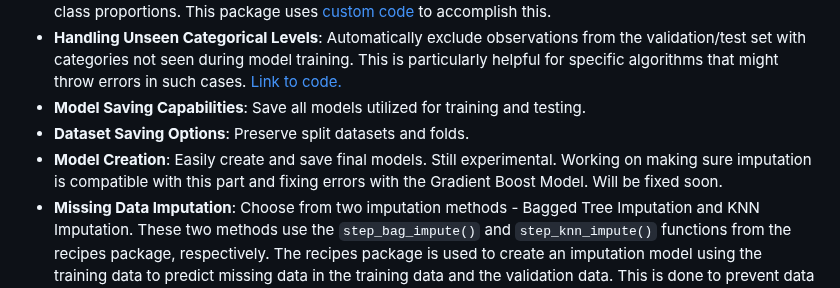
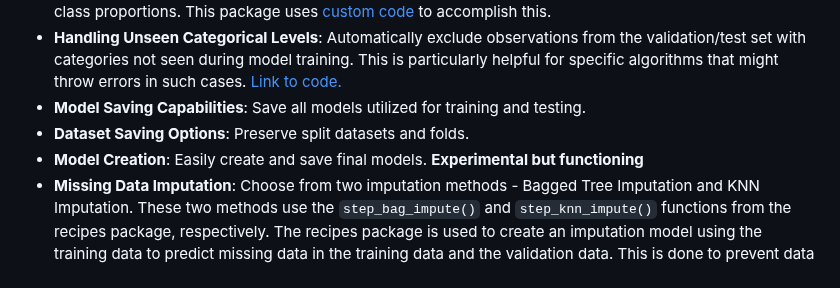
Before and after one commit to donishadsmith/vswift, a Markdown page: README.md, the part around the change. GitHub-like rendering.

```diff
--- a/README.md
+++ b/README.md
@@ -25,7 +25,7 @@ functions used from packages for each classification algorithms:
 - **Handling Unseen Categorical Levels**: Automatically exclude observations from the validation/test set with categories not seen during model training. This is particularly helpful for specific algorithms that might throw errors in such cases. [Link to code.](https://github.com/donishadsmith/vswift/blob/3572dc7eb4fadb22ea83d6d3eb5dc6fa9de1bf1c/pkg/vswift/R/validation_internals.R#L107-L138)
 - **Model Saving Capabilities**: Save all models utilized for training and testing.
 - **Dataset Saving Options**: Preserve split datasets and folds.
-- **Model Creation**: Easily create and save final models. Still experimental. Working on making sure imputation is compatible with this part and fixing errors with the Gradient Boost Model. Will be fixed soon.
+- **Model Creation**: Easily create and save final models. **Experimental but functioning**
 - **Missing Data Imputation**: Choose from two imputation methods - Bagged Tree Imputation and KNN Imputation. These two methods use the `step_bag_impute()` and `step_knn_impute()` functions from the recipes package, respectively. The recipes package is used to create an imputation model using the training data to predict missing data in the training data and the validation data. This is done to prevent data leakage. Rows with missing target variables are removed. **Experimental but functioning**. Link to relevant code [here](https://github.com/donishadsmith/vswift/blob/3572dc7eb4fadb22ea83d6d3eb5dc6fa9de1bf1c/pkg/vswift/R/preprocess.R#L208-L316) and [here](https://github.com/donishadsmith/vswift/blob/2d729dfaab55f3649369b202a393521bd42164b1/pkg/vswift/R/classCV.R#L259-L267).
 - **Class Distribution Information**: Obtain information on target class distribution for each training and testing split, as well as within each k-fold, using the classCV() function. The output is a vswift list object, provided stratified sampling is specified.
 - **Performance Metrics**: View performance metrics in the console and generate/save plots for key metrics, including overall classification accuracy, as well as f-score, precision, and recall for each class in the target variable across train-test split and k-fold cross-validation. Link to relevant code are [here](https://github.com/donishadsmith/vswift/blob/83b482b18609799a3a31754a826f9579223db26b/pkg/vswift/R/validation_internals.R#L141-L275), [here](https://github.com/donishadsmith/vswift/blob/83b482b18609799a3a31754a826f9579223db26b/pkg/vswift/R/validation_internals.R#L80-L99), and [here](https://github.com/donishadsmith/vswift/blob/83b482b18609799a3a31754a826f9579223db26b/pkg/vswift/R/classCV.R#L319-L331) to show how the metrics are calculated.
```
